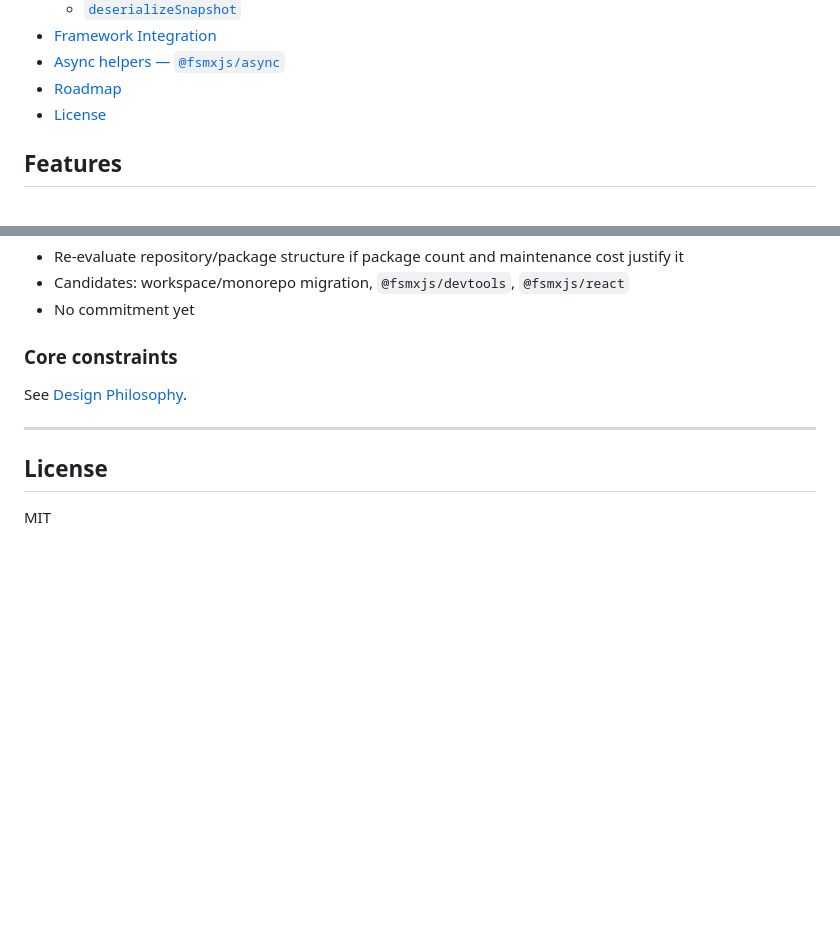
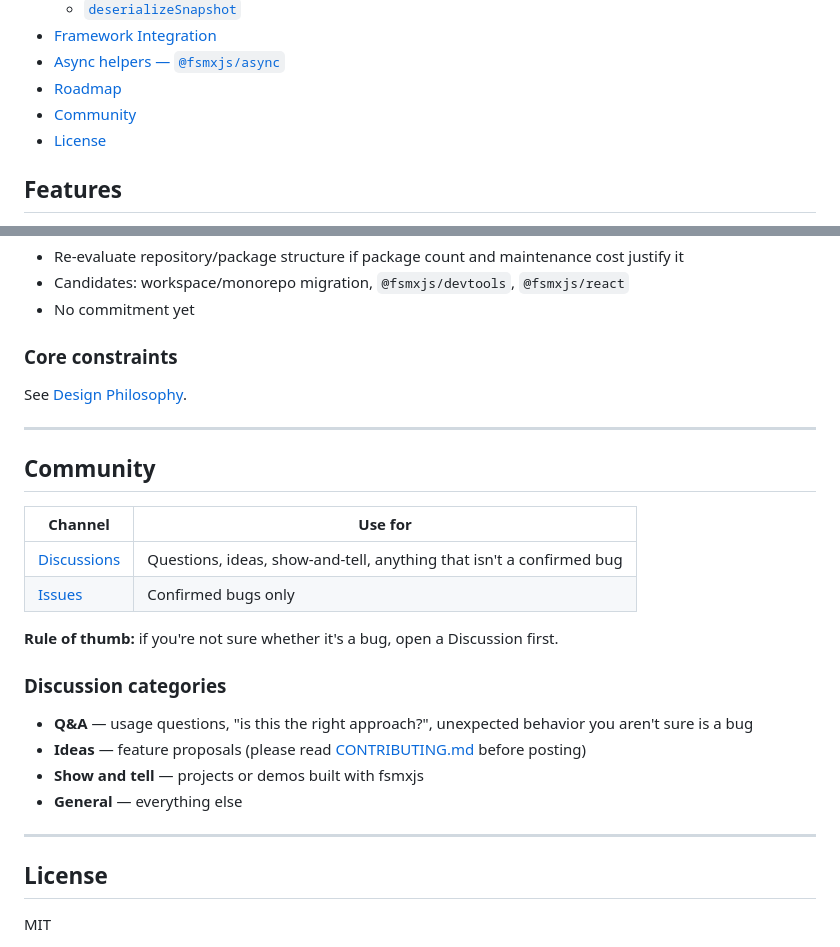
Before and after one commit to toshtag/fsmxjs, a Markdown page: README.md, 2 parts joined by grey strips. Rendered like a GitHub page; blank space fills up the shorter version.

Commit message:
docs(readme): add Community section with Discussions guidance

```diff
--- a/README.md
+++ b/README.md
@@ -22,6 +22,7 @@ Originally inspired by [@xstate/fsm](https://github.com/statelyai/xstate/tree/ma
 - [Framework Integration](#framework-integration)
 - [Async helpers — `@fsmxjs/async`](#async-helpers--fsmxjsasync)
 - [Roadmap](#roadmap)
+- [Community](#community)
 - [License](#license)
 
 ## Features
@@ -550,6 +551,24 @@ See [Design Philosophy](#design-philosophy).
 
 ---
 
+## Community
+
+| Channel | Use for |
+|---------|---------|
+| [Discussions](https://github.com/toshtag/fsmxjs/discussions) | Questions, ideas, show-and-tell, anything that isn't a confirmed bug |
+| [Issues](https://github.com/toshtag/fsmxjs/issues) | Confirmed bugs only |
+
+**Rule of thumb:** if you're not sure whether it's a bug, open a Discussion first.
+
+### Discussion categories
+
+- **Q&A** — usage questions, "is this the right approach?", unexpected behavior you aren't sure is a bug
+- **Ideas** — feature proposals (please read [CONTRIBUTING.md](CONTRIBUTING.md) before posting)
+- **Show and tell** — projects or demos built with fsmxjs
+- **General** — everything else
+
+---
+
 ## License
 
 MIT
```
